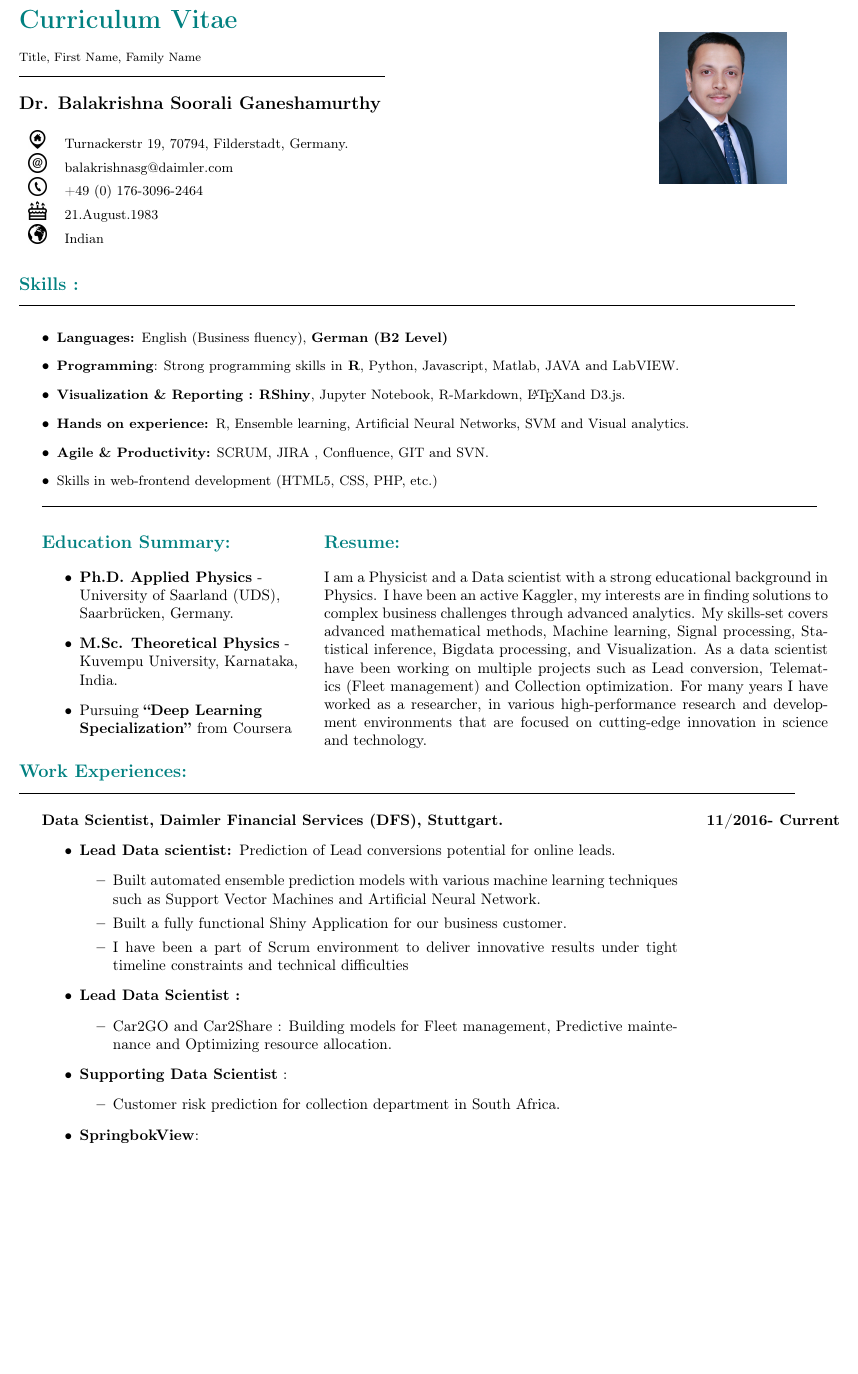
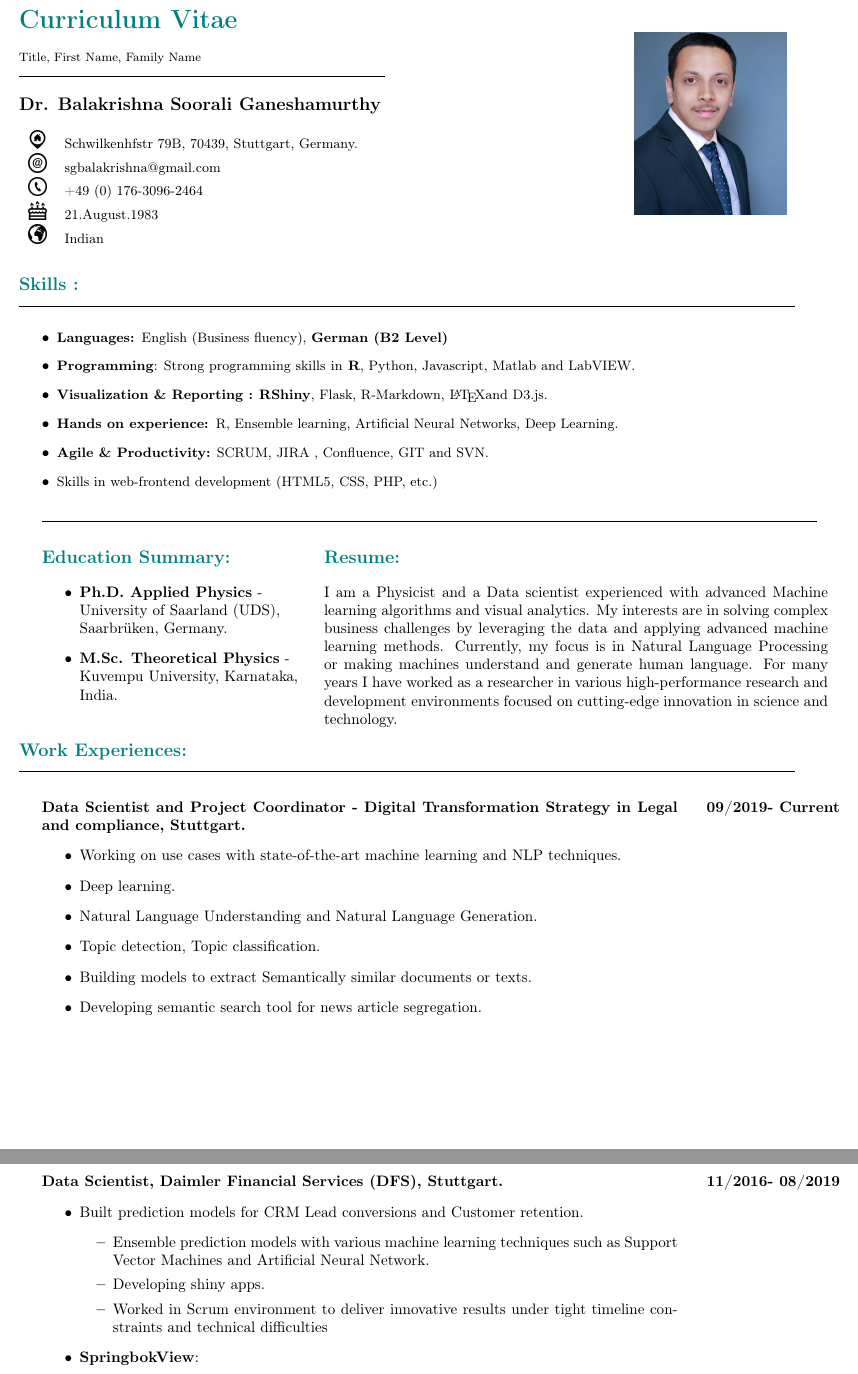
Before and after one commit to sgbalakrishna/LYX_CV_Balakrishna, a LaTeX CV (BalakrishnaCV.tex): part of page 1 of 2 before the commit and two parts of pages 1 and 2 of 2 after it, the two joined at a grey line, cut so that both start at the same text, the shorter picture padded with empty space. Compiled offline with pdfLaTeX; the source files are stored in an older character set and shown here as Unicode.

Commit message:
Update BalakrishnaCV.tex
cv updated

```diff
--- a/BalakrishnaCV.tex
+++ b/BalakrishnaCV.tex
@@ -5,7 +5,7 @@
 \usepackage[T1]{fontenc}
 \usepackage[latin9]{inputenc}
 \usepackage[a4paper]{geometry}
-\geometry{verbose,tmargin=1cm,bmargin=1cm,lmargin=1cm,rmargin=2cm}
+\geometry{verbose,tmargin=2cm,bmargin=2cm,lmargin=1cm,rmargin=2cm}
 \pagestyle{plain}
 \usepackage{xcolor}
 \usepackage{graphicx}
@@ -38,8 +38,8 @@
 \par\end{flushleft}{\Large \par}
 {\small{}}%
 \begin{tabular}{cl}
-\includegraphics[scale=0.05]{pasted9} & {\small{}Turnackerstr 19, 70794, Filderstadt, Germany.}\tabularnewline
-\includegraphics[scale=0.05]{pasted8} & {\small{}balakrishnasg@daimler.com}\tabularnewline
+\includegraphics[scale=0.05]{pasted9} & {\small{}Schwilkenhfstr 79B, 70439, Stuttgart, Germany.}\tabularnewline
+\includegraphics[scale=0.05]{pasted8} & {\small{}sgbalakrishna@gmail.com}\tabularnewline
 \includegraphics[scale=0.05]{pasted6} & {\small{}+49 (0) 176-3096-2464}\tabularnewline
 \includegraphics[scale=0.05]{pasted5} & {\small{}21.August.1983}\tabularnewline
 \includegraphics[scale=0.05]{pasted7} & {\small{}Indian}\tabularnewline
@@ -49,7 +49,7 @@
 \vspace{0.1cm}
 
 \begin{flushright}
-\includegraphics[scale=0.25]{photo}
+\includegraphics[scale=0.30]{photo}
 \par\end{flushright}%
 \end{minipage}%
 \end{minipage}
@@ -70,19 +70,17 @@
 \item \textbf{\small{}Languages: }{\small{}English (Business fluency), }\textbf{\small{}German
 (B2 Level)}{\small \par}
 \item \textbf{\small{}Programming}{\small{}: Strong programming skills}\textbf{\small{}
-}{\small{}in}\textbf{\small{} R}{\small{}, Python, Javascript, Matlab,
-JAVA and LabVIEW. }{\small \par}
+}{\small{}in}\textbf{\small{} R}{\small{}, Python, Javascript, Matlab and LabVIEW. }{\small \par}
 \item \textbf{\small{}Visualization \& Reporting :}{\small{} }\textbf{\small{}RShiny}{\small{},
-Jupyter Notebook, R-Markdown, \LaTeX and D3.js.}{\small \par}
+Flask, R-Markdown, \LaTeX and D3.js.}{\small \par}
 \item \textbf{\small{}Hands on experience: }{\small{}R, Ensemble learning,
-Artificial Neural Networks, SVM and Visual analytics.}{\small \par}
+Artificial Neural Networks, Deep Learning.}{\small \par}
 \item \textbf{\small{}Agile \& Productivity:}{\small{} SCRUM, JIRA , Confluence,
 GIT and SVN.}{\small \par}
 \item {\small{}Skills in web-frontend development (HTML5, CSS, PHP, etc.) }{\small \par}
 \end{itemize}
 %
 \end{minipage}
-
 \vspace{0.35cm}
 
 \rule[0.5ex]{1\linewidth}{0.04pt}
@@ -94,17 +92,14 @@ GIT and SVN.}{\small \par}
 \section*{\textcolor{teal}{\large{}Education Summary: }}
 \begin{itemize}
 \item \begin{flushleft}
-\textbf{Ph.D. Applied Physics} - University of Saarland (UDS), Saarbrücken,
+\textbf{Ph.D. Applied Physics} - University of Saarland (UDS), Saarbr\"uken,
 Germany.
 \par\end{flushleft}
 \item \begin{flushleft}
 \textbf{M.Sc. Theoretical Physics} - Kuvempu University, Karnataka,
 India.
 \par\end{flushleft}
-\item \begin{flushleft}
-Pursuing \textbf{\textquotedblleft Deep Learning Specialization\textquotedblright{}}
-from Coursera
-\par\end{flushleft}
+
 \end{itemize}
 %
 \end{minipage}\hspace{0.25cm}%
@@ -112,16 +107,9 @@ from Coursera
 
 \section*{\textcolor{teal}{\large{}Resume:}}
 
-I am a Physicist and a Data scientist with a strong educational background
-in Physics. I have been an active Kaggler, my interests are in finding
-solutions to complex business challenges through advanced analytics.
-My skills-set covers advanced mathematical methods, Machine learning,
-Signal processing, Statistical inference, Bigdata processing, and
-Visualization. As a data scientist have been working on multiple projects
-such as Lead conversion, Telematics (Fleet management) and Collection
-optimization. For many years I have worked as a researcher, in various
-high-performance research and development environments that are focused
-on cutting-edge innovation in science and technology. %
+I am a Physicist and a Data scientist experienced with advanced Machine
+learning algorithms and visual analytics. My interests are in solving complex business challenges by leveraging the data and applying advanced machine learning methods.
+Currently, my focus is in  Natural Language Processing or making machines understand and generate human language. For many years I have worked as a researcher in various high-performance research and development environments focused on cutting-edge innovation in science and technology. %
 \end{minipage}
 
 \vspace{0.35cm}
@@ -132,30 +120,36 @@ on cutting-edge innovation in science and technology. %
 \rule[0.5ex]{1\linewidth}{0.04pt}%
 \end{minipage}
 
-\vspace{0.35cm}
+\vspace{0.55cm}
+
+\begin{tabular*}{0.8\linewidth}{@{\extracolsep{\fill}}lr}
+\begin{minipage}[t]{0.82\linewidth}%
+\textbf{\textcolor{black}{Data Scientist and Project Coordinator - Digital Transformation Strategy in Legal and compliance, Stuttgart.}}
+\begin{itemize}
+\item Working on use cases with state-of-the-art machine learning and NLP techniques.
+\item Deep learning.
+\item Natural Language Understanding and Natural Language Generation.
+\item Topic detection, Topic classification.
+\item Building models to extract Semantically similar documents or texts.
+\item Developing semantic search tool for news article segregation.
+\end{itemize}
+%
+\end{minipage} & \textbf{\textcolor{black}{\hspace{0.25cm}09/2019- Current}}\tabularnewline
+\end{tabular*}
+
 
 \begin{tabular*}{0.8\linewidth}{@{\extracolsep{\fill}}lr}
 \begin{minipage}[t]{0.82\linewidth}%
 \textbf{\textcolor{black}{Data Scientist, Daimler Financial Services
 (DFS), Stuttgart.}}
 \begin{itemize}
-\item \textbf{Lead Data scientist: }Prediction of Lead conversions potential
-for online leads.
+\item Built prediction models for CRM Lead conversions and Customer retention.
 \begin{itemize}
-\item Built automated ensemble prediction models with various machine learning
+\item Ensemble prediction models with various machine learning
 techniques such as Support Vector Machines and Artificial Neural Network.
-\item Built a fully functional Shiny Application for our business customer.
-\item I have been a part of Scrum environment to deliver innovative results
+\item Developing shiny apps.
+\item Worked in Scrum environment to deliver innovative results
 under tight timeline constraints and technical difficulties
-\end{itemize}
-\item \textbf{Lead Data Scientist : }
-\begin{itemize}
-\item Car2GO and Car2Share : Building models for Fleet management, Predictive
-maintenance and Optimizing resource allocation.
-\end{itemize}
-\item \textbf{Supporting Data Scientist} :
-\begin{itemize}
-\item Customer risk prediction for collection department in South Africa.
 \end{itemize}
 \item \textbf{SpringbokView}:
 \begin{itemize}
@@ -166,7 +160,7 @@ Association rule mining.
 \end{itemize}
 \end{itemize}
 %
-\end{minipage} & \textbf{\textcolor{black}{\hspace{0.25cm}11/2016- Current}}\tabularnewline
+\end{minipage} & \textbf{\textcolor{black}{\hspace{0.25cm}11/2016- 08/2019}}\tabularnewline
 \end{tabular*}
 
 \vspace{1cm}
```
Also changed, not shown: BalakrishnaCV.tex (4 more changed lines).
